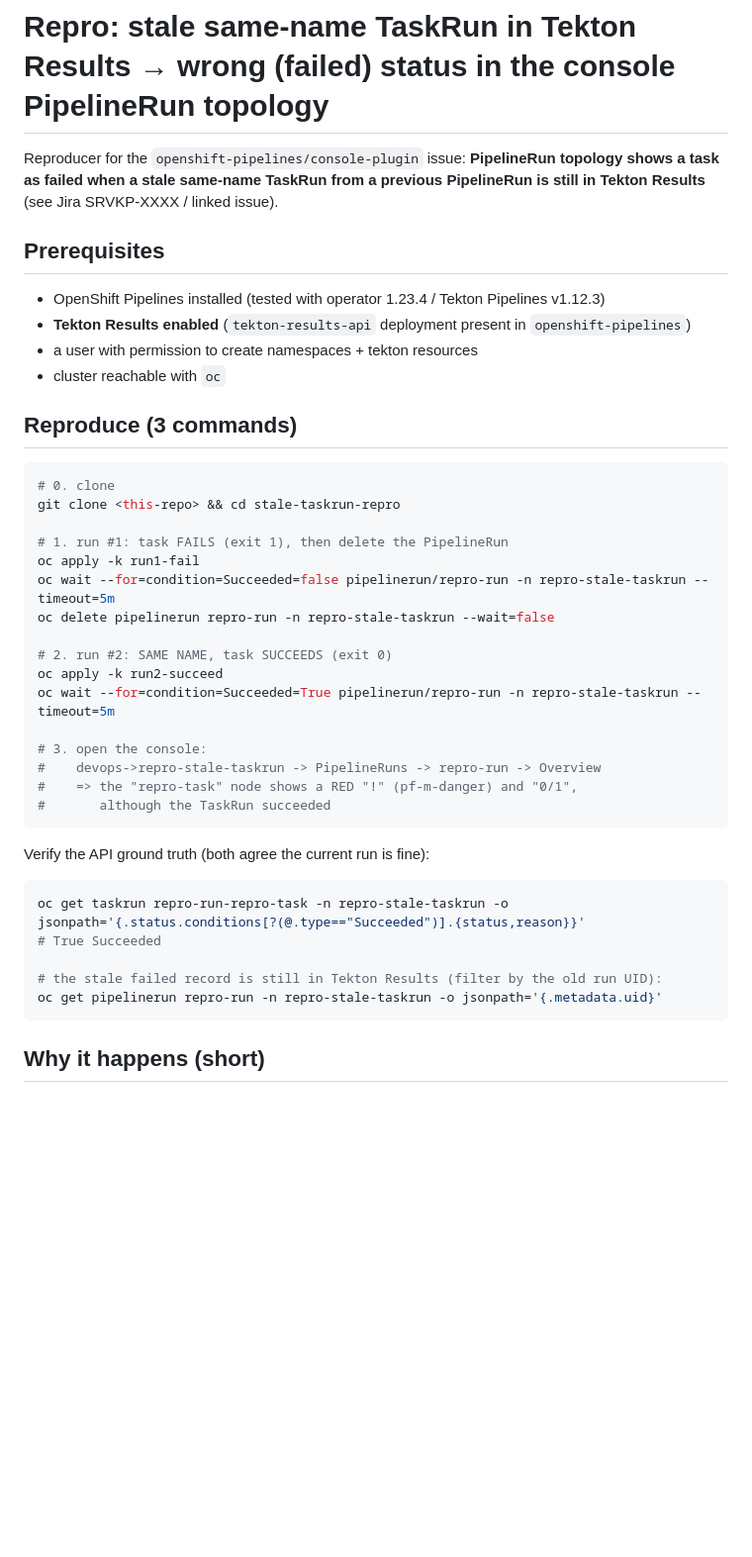
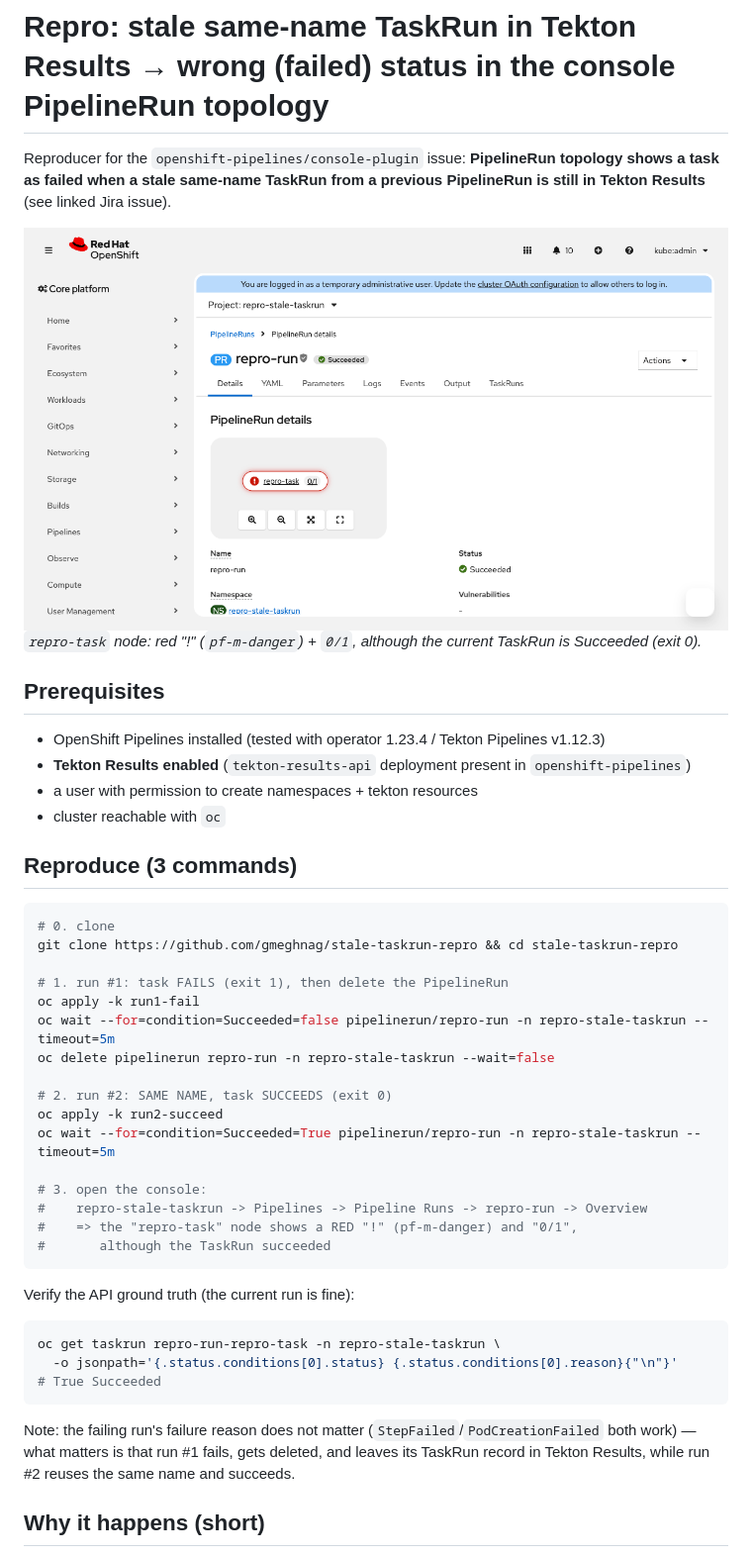
Before and after one commit to gmeghnag/stale-taskrun-repro, a Markdown page: README.md, the part around one of its changes. Shown at 99% size. Drawn GitHub-style; pictures changed too: docs/bug-evidence.png (added); blank space fills up the shorter version.

Commit message:
Add verified bug-evidence screenshot and reproduction notes

````diff
--- a/README.md
+++ b/README.md
@@ -2,7 +2,10 @@
 
 Reproducer for the `openshift-pipelines/console-plugin` issue:
 **PipelineRun topology shows a task as failed when a stale same-name TaskRun from a previous
-PipelineRun is still in Tekton Results** (see Jira SRVKP-XXXX / linked issue).
+PipelineRun is still in Tekton Results** (see linked Jira issue).
+
+![bug evidence](docs/bug-evidence.png)
+*`repro-task` node: red "!" (`pf-m-danger`) + `0/1`, although the current TaskRun is Succeeded (exit 0).*
 
 ## Prerequisites
 - OpenShift Pipelines installed (tested with operator 1.23.4 / Tekton Pipelines v1.12.3)
@@ -14,7 +17,7 @@ PipelineRun is still in Tekton Results** (see Jira SRVKP-XXXX / linked issue).
 
 ```sh
 # 0. clone
-git clone <this-repo> && cd stale-taskrun-repro
+git clone https://github.com/gmeghnag/stale-taskrun-repro && cd stale-taskrun-repro
 
 # 1. run #1: task FAILS (exit 1), then delete the PipelineRun
 oc apply -k run1-fail
@@ -26,20 +29,22 @@ oc apply -k run2-succeed
 oc wait --for=condition=Succeeded=True pipelinerun/repro-run -n repro-stale-taskrun --timeout=5m
 
 # 3. open the console:
-#    devops->repro-stale-taskrun -> PipelineRuns -> repro-run -> Overview
+#    repro-stale-taskrun -> Pipelines -> Pipeline Runs -> repro-run -> Overview
 #    => the "repro-task" node shows a RED "!" (pf-m-danger) and "0/1",
 #       although the TaskRun succeeded
 ```
 
-Verify the API ground truth (both agree the current run is fine):
+Verify the API ground truth (the current run is fine):
 
 ```sh
-oc get taskrun repro-run-repro-task -n repro-stale-taskrun -o jsonpath='{.status.conditions[?(@.type=="Succeeded")].{status,reason}}'
+oc get taskrun repro-run-repro-task -n repro-stale-taskrun \
+  -o jsonpath='{.status.conditions[0].status} {.status.conditions[0].reason}{"\n"}'
 # True Succeeded
+```
 
-# the stale failed record is still in Tekton Results (filter by the old run UID):
-oc get pipelinerun repro-run -n repro-stale-taskrun -o jsonpath='{.metadata.uid}'
-```
+Note: the failing run's failure reason does not matter (`StepFailed`/`PodCreationFailed`
+both work) — what matters is that run #1 fails, gets deleted, and leaves its TaskRun record
+in Tekton Results, while run #2 reuses the same name and succeeds.
 
 ## Why it happens (short)
 The console plugin fetches the run's TaskRuns from the K8s API **and** from the Tekton
````
Also changed, not shown: other parts of README.md (+4 -3 lines).
